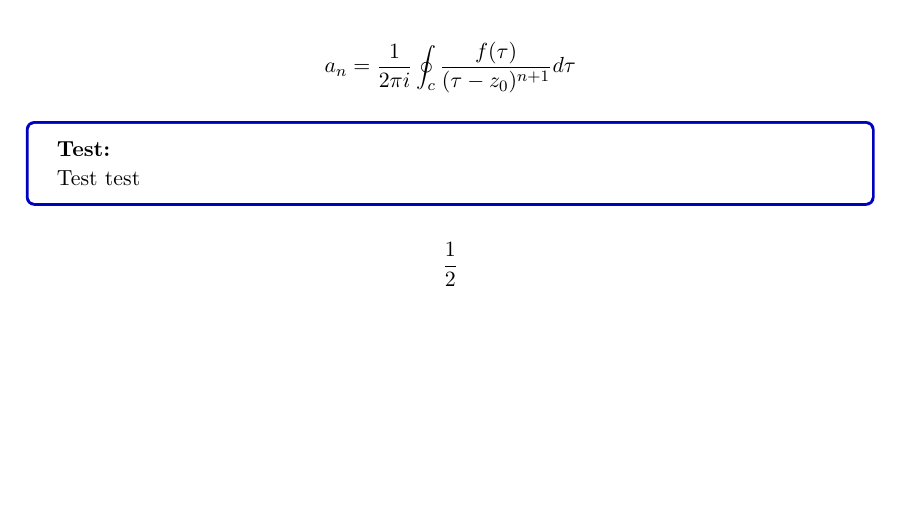
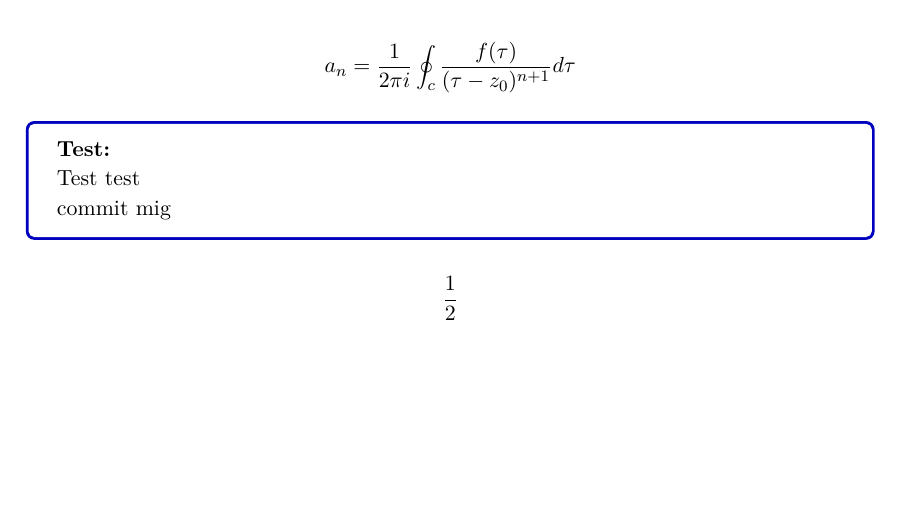
Before and after one commit to hammer4400/BIE2-Emil-, a LaTeX thesis (Rapport.tex, which reads Indhold/Vektoranalyse.tex): part of page 3 of 4, cut so that both start at the same text. Compiled offline with pdfLaTeX.

Commit message:
Ny Commit!

```diff
--- a/Indhold/Vektoranalyse.tex
+++ b/Indhold/Vektoranalyse.tex
@@ -22,6 +22,8 @@ a_n = \frac{1}{2\pi i} \oint_c \frac{f(\tau)}{(\tau-z_0)^{n+1}} d\tau
   \textbf{Test:}\\
 Test test
 
+commit mig
+
 \end{tcolorbox}
 
 
```
Also changed, not shown: Rapport.pdf, 7 other files.
